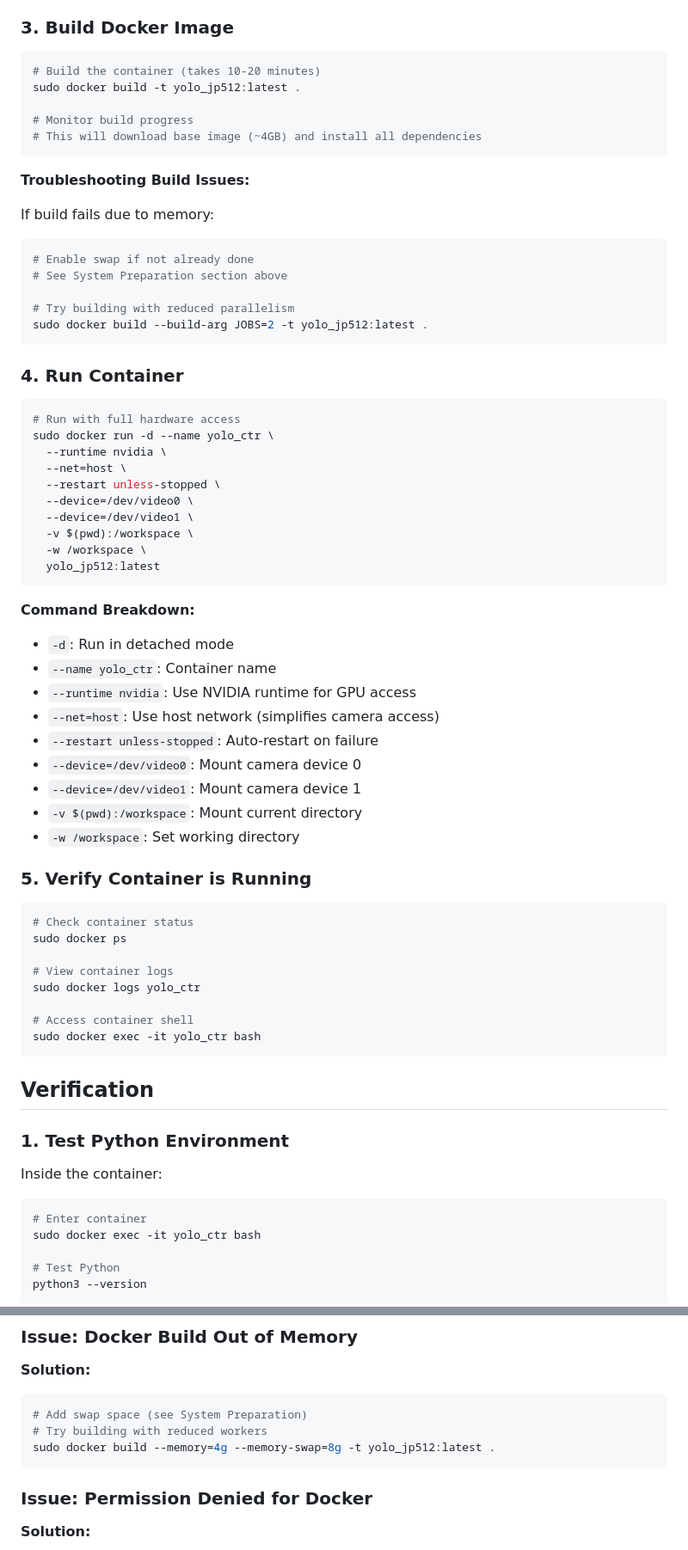
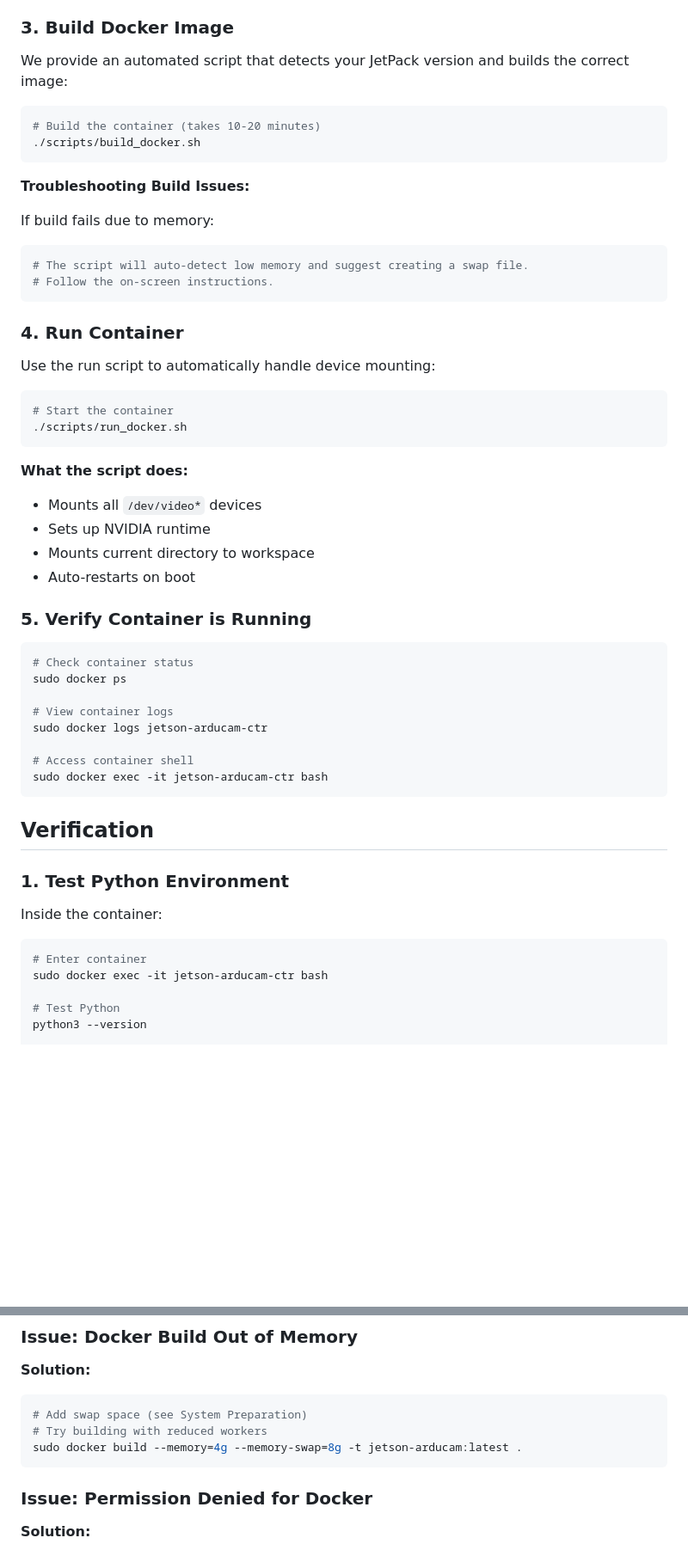
Before and after one commit to Mertcan-Gelbal/jetson-arducam-yolo, a Markdown page: docs/INSTALLATION.md, 2 parts joined by grey strips. Shown at 86% size. Rendered like a GitHub page; blank space fills up the shorter version.

Commit message:
Docs: Update Installation guide to use automated scripts
- Replace manual docker build/run commands with script usage
- Ensure consistency across documentation (scripts vs manual)
- Remove outdated troubleshooting steps handled by scripts

````diff
--- a/docs/INSTALLATION.md
+++ b/docs/INSTALLATION.md
@@ -291,50 +291,35 @@ Key components:
 
 ### 3. Build Docker Image
 
+We provide an automated script that detects your JetPack version and builds the correct image:
+
 ```bash
 # Build the container (takes 10-20 minutes)
-sudo docker build -t yolo_jp512:latest .
-
-# Monitor build progress
-# This will download base image (~4GB) and install all dependencies
+./scripts/build_docker.sh
 ```
 
 **Troubleshooting Build Issues:**
 
 If build fails due to memory:
 ```bash
-# Enable swap if not already done
-# See System Preparation section above
-
-# Try building with reduced parallelism
-sudo docker build --build-arg JOBS=2 -t yolo_jp512:latest .
+# The script will auto-detect low memory and suggest creating a swap file.
+# Follow the on-screen instructions.
 ```
 
 ### 4. Run Container
 
+Use the run script to automatically handle device mounting:
+
 ```bash
-# Run with full hardware access
-sudo docker run -d --name yolo_ctr \
-  --runtime nvidia \
-  --net=host \
-  --restart unless-stopped \
-  --device=/dev/video0 \
-  --device=/dev/video1 \
-  -v $(pwd):/workspace \
-  -w /workspace \
-  yolo_jp512:latest
+# Start the container
+./scripts/run_docker.sh
 ```
 
-**Command Breakdown:**
-- `-d`: Run in detached mode
-- `--name yolo_ctr`: Container name
-- `--runtime nvidia`: Use NVIDIA runtime for GPU access
-- `--net=host`: Use host network (simplifies camera access)
-- `--restart unless-stopped`: Auto-restart on failure
-- `--device=/dev/video0`: Mount camera device 0
-- `--device=/dev/video1`: Mount camera device 1
-- `-v $(pwd):/workspace`: Mount current directory
-- `-w /workspace`: Set working directory
+**What the script does:**
+- Mounts all `/dev/video*` devices
+- Sets up NVIDIA runtime
+- Mounts current directory to workspace
+- Auto-restarts on boot
 
 ### 5. Verify Container is Running
 
@@ -343,10 +328,10 @@ sudo docker run -d --name yolo_ctr \
 sudo docker ps
 
 # View container logs
-sudo docker logs yolo_ctr
+sudo docker logs jetson-arducam-ctr
 
 # Access container shell
-sudo docker exec -it yolo_ctr bash
+sudo docker exec -it jetson-arducam-ctr bash
 ```
 
 ## Verification
@@ -357,7 +342,7 @@ Inside the container:
 
 ```bash
 # Enter container
-sudo docker exec -it yolo_ctr bash
+sudo docker exec -it jetson-arducam-ctr bash
 
 # Test Python
 python3 --version
@@ -483,7 +468,7 @@ sudo i2cdetect -y -r 7
 ```bash
 # Add swap space (see System Preparation)
 # Try building with reduced workers
-sudo docker build --memory=4g --memory-swap=8g -t yolo_jp512:latest .
+sudo docker build --memory=4g --memory-swap=8g -t jetson-arducam:latest .
 ```
 
 ### Issue: Permission Denied for Docker
````
